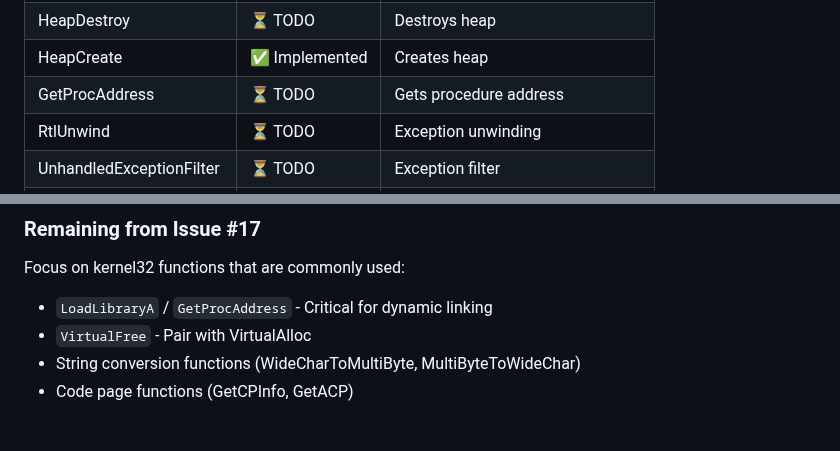
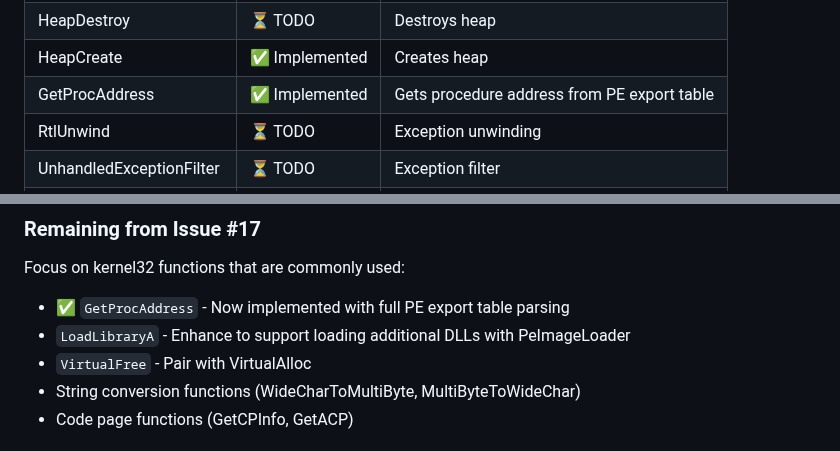
Before and after one commit to archanox/Win32Emu, a Markdown page: ISSUE_17_IMPLEMENTATION.md, 2 parts joined by grey strips. Rendered like a GitHub page.

Commit message:
Add comprehensive documentation for GetProcAddress implementation
Co-authored-by: archanox <1642971+archanox@users.noreply.github.com>

```diff
--- a/ISSUE_17_IMPLEMENTATION.md
+++ b/ISSUE_17_IMPLEMENTATION.md
@@ -110,7 +110,7 @@ Many kernel32 functions were already implemented in earlier phases. The remainin
 | GetLastError | ✅ Implemented | Gets last error code |
 | HeapDestroy | ⏳ TODO | Destroys heap |
 | HeapCreate | ✅ Implemented | Creates heap |
-| GetProcAddress | ⏳ TODO | Gets procedure address |
+| GetProcAddress | ✅ Implemented | Gets procedure address from PE export table |
 | RtlUnwind | ⏳ TODO | Exception unwinding |
 | UnhandledExceptionFilter | ⏳ TODO | Exception filter |
 | GetFileType | ✅ Implemented | Gets file type |
@@ -171,7 +171,8 @@ Each new API has corresponding tests that verify:
 
 ### Remaining from Issue #17
 Focus on kernel32 functions that are commonly used:
-- `LoadLibraryA` / `GetProcAddress` - Critical for dynamic linking
+- ✅ `GetProcAddress` - Now implemented with full PE export table parsing
+- `LoadLibraryA` - Enhance to support loading additional DLLs with PeImageLoader
 - `VirtualFree` - Pair with VirtualAlloc
 - String conversion functions (WideCharToMultiByte, MultiByteToWideChar)
 - Code page functions (GetCPInfo, GetACP)
```
Also changed, not shown: GETPROCADDRESS_IMPLEMENTATION.md (added, +152 -0 lines).
